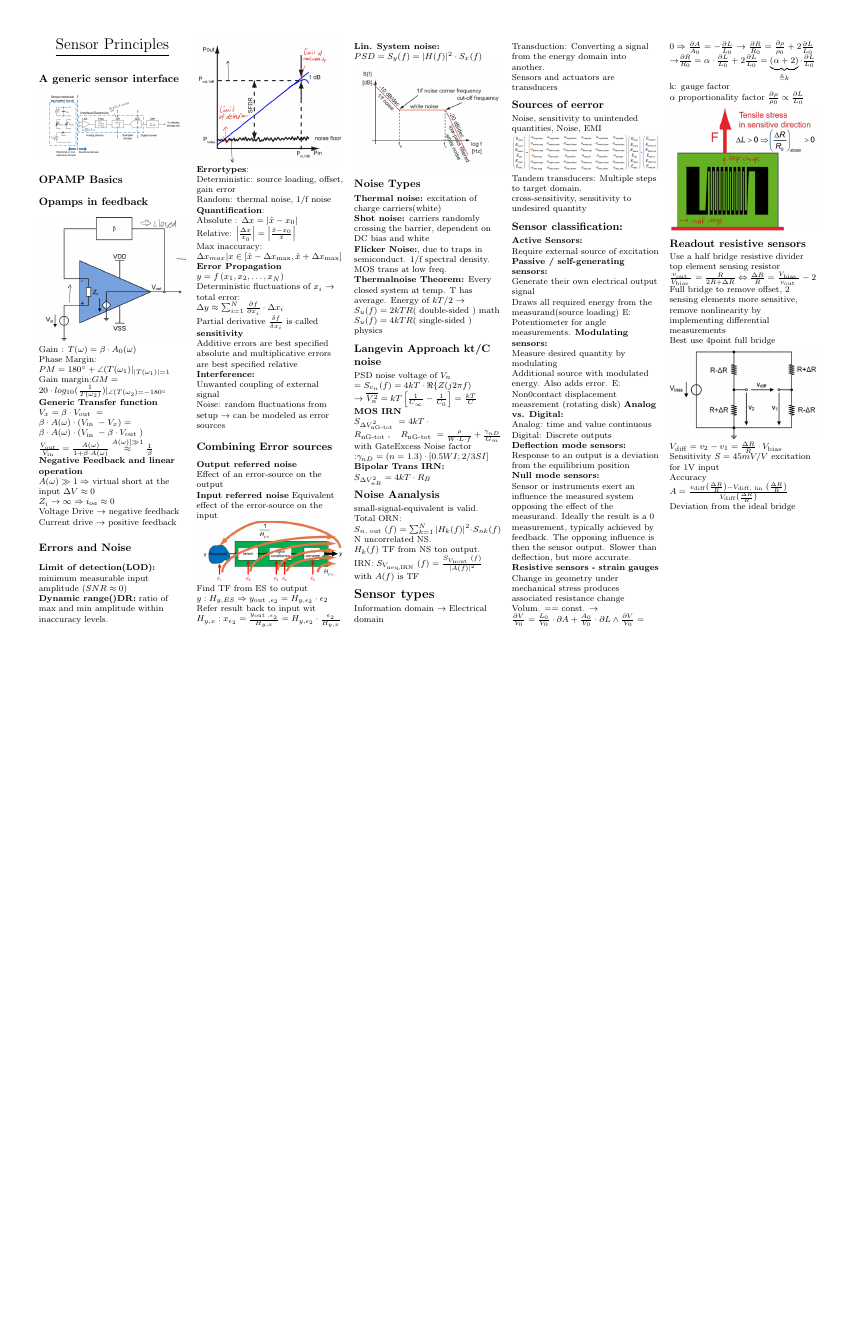
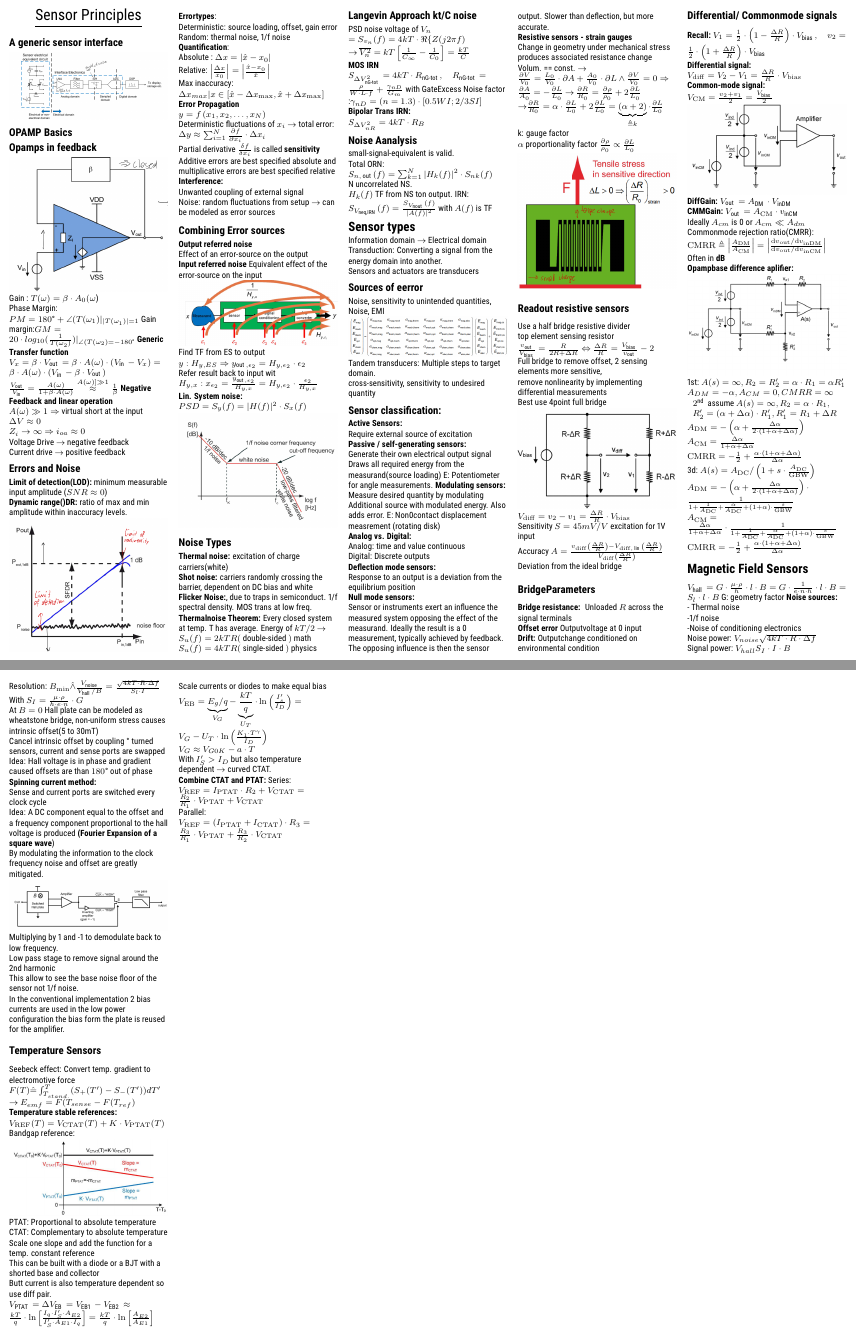
Before and after one commit to schlechter32/SensorPrinciples_CheatSheet, a LaTeX document (main.tex): the whole page before the commit and pages 1 and 2 of 2 after it, the two joined at a grey line, the shorter picture padded with empty space. Compiled offline with pdfLaTeX.

Commit message:
to page 44

```diff
--- a/main.tex
+++ b/main.tex
@@ -1,4 +1,6 @@
-\documentclass[6pt,landscape]{article}
+\documentclass[5pt,landscape]{article}
+%\usepackage{fontspec}
+%\setsansfont{Roboto Condensed}
 \usepackage{multicol}
 \usepackage{calc}
 \usepackage{ifthen}
@@ -225,5 +222,101 @@ $ V_{\mathrm{diff}}=v_{2}-v_{1}=\frac{\Delta R}{R} \cdot V_{\mathrm{bias}} $\\
 Sensitivity $ S = 45mV/V$ excitation for 1V input\\
 Accuracy $ A = \frac{v_{\mathrm{diff}}\left(\frac{\Delta R}{R}\right)-V_{\mathrm{diff}, \text { lin }}\left(\frac{\Delta R}{R}\right)}{V_{\mathrm{diff}}\left(\frac{\Delta R}{R}\right)} $ \\
 Deviation from the ideal bridge
+\subsection{BridgeParameters}
+\textbf{Bridge resistance: } Unloaded $ R $ across the signal terminals\\
+\textbf{Offset error} Outputvoltage at 0 input\\
+\textbf{Drift:} Outputchange conditioned on environmental condition
+\subsection{Differential/ Commonmode signals}
+\textbf{Recall:} $ V_{1}=\frac{1}{2} \cdot\left(1-\frac{\Delta R}{R}\right) \cdot V_{\text {bias }}, \quad v_{2}=\frac{1}{2} \cdot\left(1+\frac{\Delta R}{R}\right) \cdot V_{\text {bias }} $\\
+\textbf{Differential signal:} $ V_{\mathrm{diff}}=V_{2}-V_{1}=\frac{\Delta R}{R} \cdot V_{\mathrm{bias}} $\\
+\textbf{Common-mode signal:} $ V_{\mathrm{CM}}=\frac{v_{2}+v_{1}}{2}=\frac{V_{\text {bias }}}{2} $
+\includegraphics[width=\columnwidth]{images/common_mode_amp.png}\\
+\textbf{DiffGain:} $ V_{\text {out }}=A_{\text {DM }} \cdot V_{\text {inDM }} $\\
+\textbf{CMMGain:} $ V_{\text {out }}=A_{\mathrm{CM}} \cdot v_{\text {inCM }} $\\
+Ideally $ A_{cm} $ is 0 or $ A_{cm} \ll  A_{dm}$\\
+Commonmode rejection ratio(CMRR): $ \mathrm{CMRR} \triangleq\left|\frac{A_{\mathrm{DM}}}{A_{\mathrm{CM}}}\right|=\left|\frac{\mathrm{d} v_{\mathrm{out}} / \mathrm{d} v_{\mathrm{inDM}}}{\mathrm{d} v_{\mathrm{out}} / \mathrm{d} v_{\mathrm{inCM}}}\right| $\\
+Often in \textbf{dB}\\
+\textbf{Opampbase difference aplifier:}\\
+\includegraphics[width=\columnwidth]{images/diffbased_opamp.png}\\
+1st: $ A(s) = \infty, R_2 = R_2' = \alpha \cdot R_1 = \alpha R_1'$\\
+$ A_{DM} = - \alpha, A_{CM} =0, CMRR = \infty $ \\
+$ \begin{array}{l}
+2^{\text {nd }} \text { assume } A(s)=\infty, R_{2}=\alpha \cdot R_{1}, \\
+R_{2}^{\prime}=(\alpha+\Delta \alpha) \cdot R_{1}^{\prime}, R_{1}^{\prime}=R_{1}+\Delta R
+\end{array} $
+$
+A_{\mathrm{DM}} =-\left( \alpha+\frac{\Delta \alpha}{2 \cdot(1+\alpha+\Delta \alpha)} \right)$ \\
+$A_{\mathrm{CM}} =\frac{\Delta \alpha}{1+\alpha+\Delta \alpha} $\\
+$\mathrm{CMRR} =-\frac{1}{2}+\frac{\alpha \cdot(1+\alpha+\Delta \alpha)}{\Delta \alpha}
+$\\
+3d: $ A(s)=A_{\mathrm{DC}} /\left(1+s \cdot \frac{A_{\mathrm{DC}}}{\mathrm{GBW}}\right) $\\
+$ A_{\mathrm{DM}} =-\left(\alpha+\frac{\Delta \alpha}{2 \cdot(1+\alpha+\Delta \alpha)}\right) \cdot \frac{1}{1+\frac{1}{A_{\mathrm{DC}}}+\frac{\alpha}{A_{\mathrm{DC}}}+(1+\alpha) \cdot \frac{s}{\mathrm{GBW}}} $\\
+$A_{\mathrm{CM}} =\frac{\Delta \alpha}{1+\alpha+\Delta \alpha} \cdot \frac{1}{1+\frac{1}{A_{\mathrm{DC}}}+\frac{\alpha}{A_{\mathrm{DC}}}+(1+\alpha) \cdot \frac{s}{\mathrm{GBW}}}$ \\
+$\mathrm{CMRR} =-\frac{1}{2}+\frac{\alpha \cdot(1+\alpha+\Delta \alpha)}{\Delta \alpha}$
+\section{Magnetic Field Sensors}
+$ V_{\text {hall }}=G \cdot \frac{\mu \cdot \rho}{h} \cdot l \cdot B=G \cdot \frac{1}{e \cdot n \cdot h} \cdot l \cdot B=S_{l} \cdot l \cdot B $
+G: geometry factor
+\textbf{Noise sources:}\\
+- Thermal noise\\
+-1/f noise \\
+-Noise of conditioning electronics\\
+Noise power: $ V_{noise} \sqrt{4kT \cdot R \cdot \Delta f} $\\
+Signal power: $ V_{hall} S_I \cdot I \cdot B $\\
+Resolution: $ B_{\min } \hat{\wedge} \frac{V_{\text {noise }}}{V_{\text {hall }} / B}=\frac{\sqrt{4 k T \cdot R \cdot \Delta f}}{S_{l} \cdot I} $\\
+With $ S_I = \frac{\mu \cdot \rho}{h\cdot e \cdot n} \cdot G $\\
+At $ B=0 $ Hall plate can be modeled as wheatstone bridge, non-uniform stress causes intrinsic offset(5 to 30mT)\\
+Cancel intrinsic offset by coupling $ \degree  $ turned sensors, current and sense ports are swapped\\
+Idea: Hall voltage is in phase and gradient caused offsets are than $ 180 \degree $ out of phase\\
+\textbf{Spinning current method:}\\
+Sense and current ports are switched every clock cycle\\
+Idea: A DC component equal to the offset and a frequency component proportional to the hall voltage is produced \textbf{(Fourier Expansion of a square wave})\\
+By modulating the information to the clock frequency noise and offset are greatly mitigated.\\
+\includegraphics[width=\columnwidth]{images/switched_hall_system.png}
+Multiplying by 1 and -1 to demodulate back to low frequency. \\
+Low pass stage to remove signal around the 2nd harmonic\\
+This allow to see the base noise floor of the sensor not 1/f noise.\\
+In the conventional implementation 2 bias currents are used in the low power configuration the bias form the plate is reused for the amplifier.\\
+\subsection{Temperature Sensors}
+Seebeck effect: Convert temp. gradient to electromotive force
+$ F(T)  \hat{=} \int_{T_{stand.}}^{T} (S_{+} (T') - S_- (T')) dT'   $ $ \rightarrow $ $ E_{emf} = F(T_{sense} - F(T_{ref})$
+\textbf{Temperature stable references:}\\
+$ V_{\mathrm{REF}}(T)=V_{\mathrm{CTAT}}(T)+K \cdot V_{\mathrm{PTAT}}(T) $\\
+Bandgap reference:
+\includegraphics[width=\columnwidth]{images/bandgapreference.png}
+PTAT: Proportional to absolute temperature\\
+CTAT: Complementary to absolute temperature\\
+Scale one slope and add the function for a temp. constant reference\\
+This can be built with a diode or a BJT with a shorted base and collector\\
+Butt current is also temperature dependent so use diff pair.
+$ V_{\text {PTAT }}=\Delta V_{\text {EB }}=V_{\text {EB1 }}-V_{\text {EB2 }} \approx $\\
+$ \frac{k T}{q} \cdot \ln \left[\frac{I_{q} \cdot I_{S}^{\prime} \cdot A_{E 2}}{I_{S}^{\prime} \cdot A_{E 1} \cdot I_{q}}\right]=\frac{k T}{q} \cdot \ln \left[\frac{A_{E 2}}{A_{E 1}}\right] $\\
+Scale currents or diodes to make equal bias\\
+$ V_{\mathrm{EB}}=\underbrace{E_{g} / q}_{V_{G}}-\underbrace{\frac{k T}{q}}_{U_{T}} \cdot \ln \left(\frac{I_{s}^{\prime}}{I_{D}}\right)=V_{G}-U_{T} \cdot \ln \left(\frac{K_{1} \cdot T^{\gamma}}{I_{D}}\right) $\\
+$ V_G \approx V_{G0K} - a \cdot T  $\\
+With $ I_S' > I_D $ but also temperature dependent $ \rightarrow $ curved CTAT.\\
+\textbf{Combine CTAT and PTAT:}
+Series: $ V_{\mathrm{REF}}=I_{\mathrm{PTAT}} \cdot R_{2}+V_{\mathrm{CTAT}}=\frac{R_{2}}{R_{1}} \cdot V_{\mathrm{PTAT}}+V_{\mathrm{CTAT}} $\\
+Parallel: $ V_{\mathrm{REF}}=\left(I_{\mathrm{PTAT}}+I_{\mathrm{CTAT}}\right) \cdot R_{3}=\frac{R_{3}}{R_{1}} \cdot V_{\mathrm{PTAT}}+\frac{R_{3}}{R_{2}} \cdot V_{\mathrm{CTAT}} $\\
+
+
+
+
+
+
+
+
+
+
+
+
+
+
+
+
+
+
+
+
+
 \end{multicols*}
 \end{document}
```
Also changed, not shown: images/bandgapreference.png (added), images/common_mode_amp.png (added), images/diffbased_opamp.png (added), images/switched_hall_system.png (added), main.pdf, main.tex (23 more changed lines).
